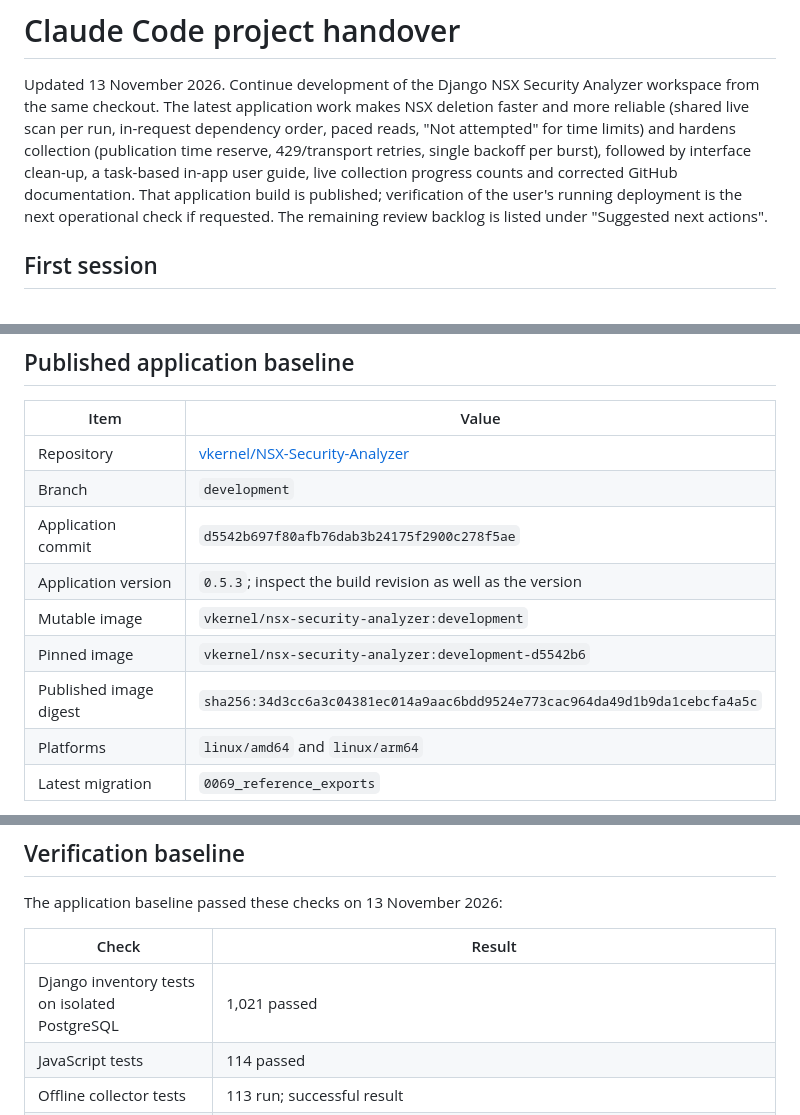
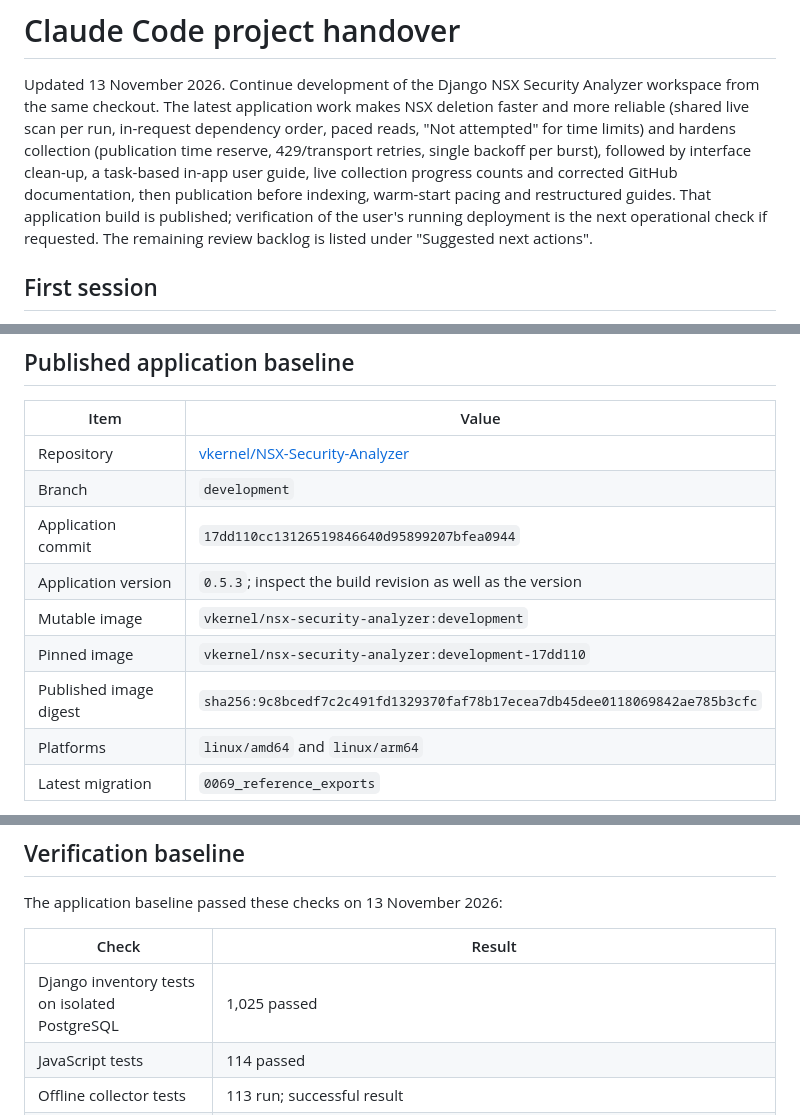
Before and after one commit to vkernel/NSX-Security-Analyzer, a Markdown page: docs/claude-code-handover.md, 3 parts joined by grey strips. Rendered like a GitHub page.

Commit message:
Update handover baseline for development build 17dd110
Co-Authored-By: Claude Opus 5.5 <noreply@anthropic.com>

```diff
--- a/docs/claude-code-handover.md
+++ b/docs/claude-code-handover.md
@@ -6,7 +6,8 @@ faster and more reliable (shared live scan per run, in-request dependency order,
 paced reads, "Not attempted" for time limits) and hardens collection (publication
 time reserve, 429/transport retries, single backoff per burst), followed by
 interface clean-up, a task-based in-app user guide, live collection progress
-counts and corrected GitHub documentation. That application build is published;
+counts and corrected GitHub documentation, then publication before indexing,
+warm-start pacing and restructured guides. That application build is published;
 verification of the user's running deployment is the next operational check if
 requested. The remaining review backlog is listed under "Suggested next actions".
 
@@ -27,11 +28,11 @@ requested. The remaining review backlog is listed under "Suggested next actions"
 | --- | --- |
 | Repository | [vkernel/NSX-Security-Analyzer](https://github.com/vkernel/NSX-Security-Analyzer) |
 | Branch | `development` |
-| Application commit | `d5542b697f80afb76dab3b24175f2900c278f5ae` |
+| Application commit | `17dd110cc13126519846640d95899207bfea0944` |
 | Application version | `0.5.3`; inspect the build revision as well as the version |
 | Mutable image | `vkernel/nsx-security-analyzer:development` |
-| Pinned image | `vkernel/nsx-security-analyzer:development-d5542b6` |
-| Published image digest | `sha256:34d3cc6a3c04381ec014a9aac6bdd9524e773cac964da49d1b9da1cebcfa4a5c` |
+| Pinned image | `vkernel/nsx-security-analyzer:development-17dd110` |
+| Published image digest | `sha256:9c8bcedf7c2c491fd1329370faf78b17ecea7db45dee0118069842ae785b3cfc` |
 | Platforms | `linux/amd64` and `linux/arm64` |
 | Latest migration | `0069_reference_exports` |
 
@@ -155,7 +156,7 @@ The application baseline passed these checks on 13 November 2026:
 
 | Check | Result |
 | --- | --- |
-| Django inventory tests on isolated PostgreSQL | 1,021 passed |
+| Django inventory tests on isolated PostgreSQL | 1,025 passed |
 | JavaScript tests | 114 passed |
 | Offline collector tests | 113 run; successful result |
 | Browser export acceptance | 1,001 synthetic firewall references, all five formats, no export-triggered NSX requests (11 November); 13 November: synthetic VM/group/tag/custom-service exports through the worker lane in NSX order |
```
Also changed, not shown: other parts of docs/claude-code-handover.md (+1 -1 lines).
